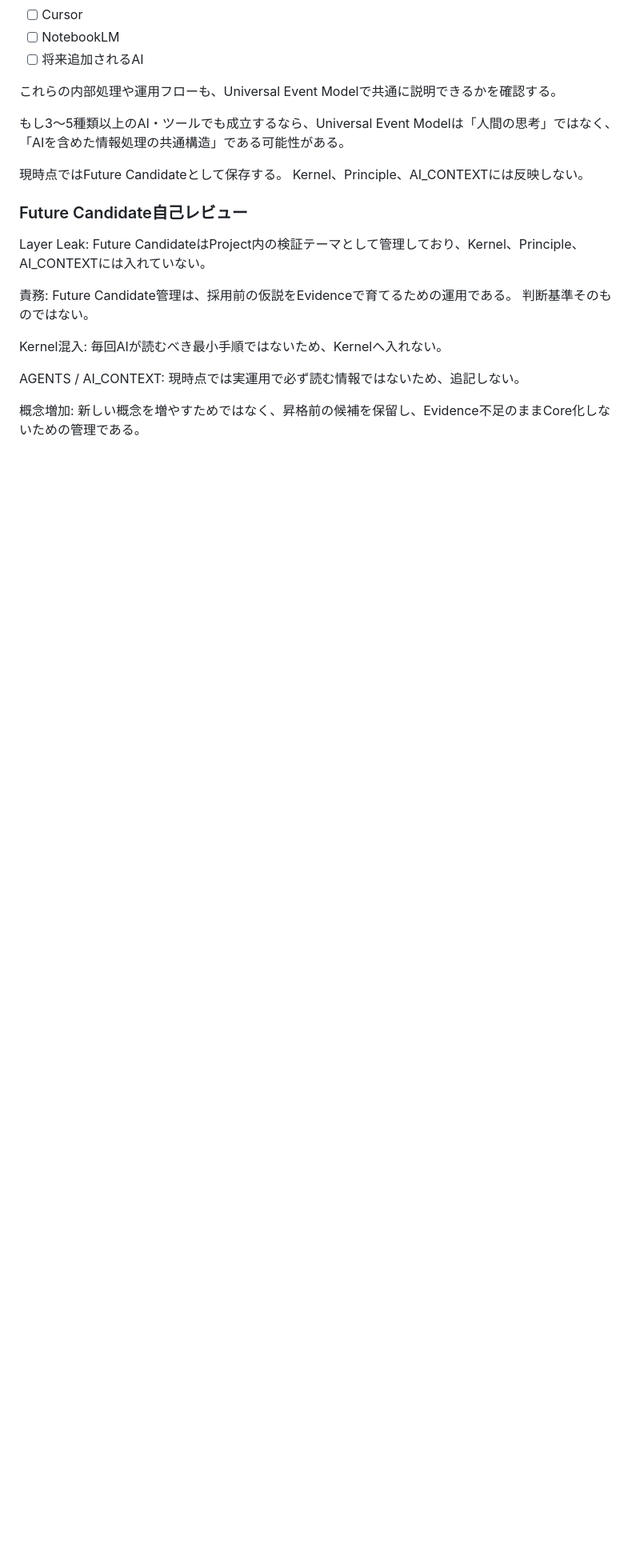
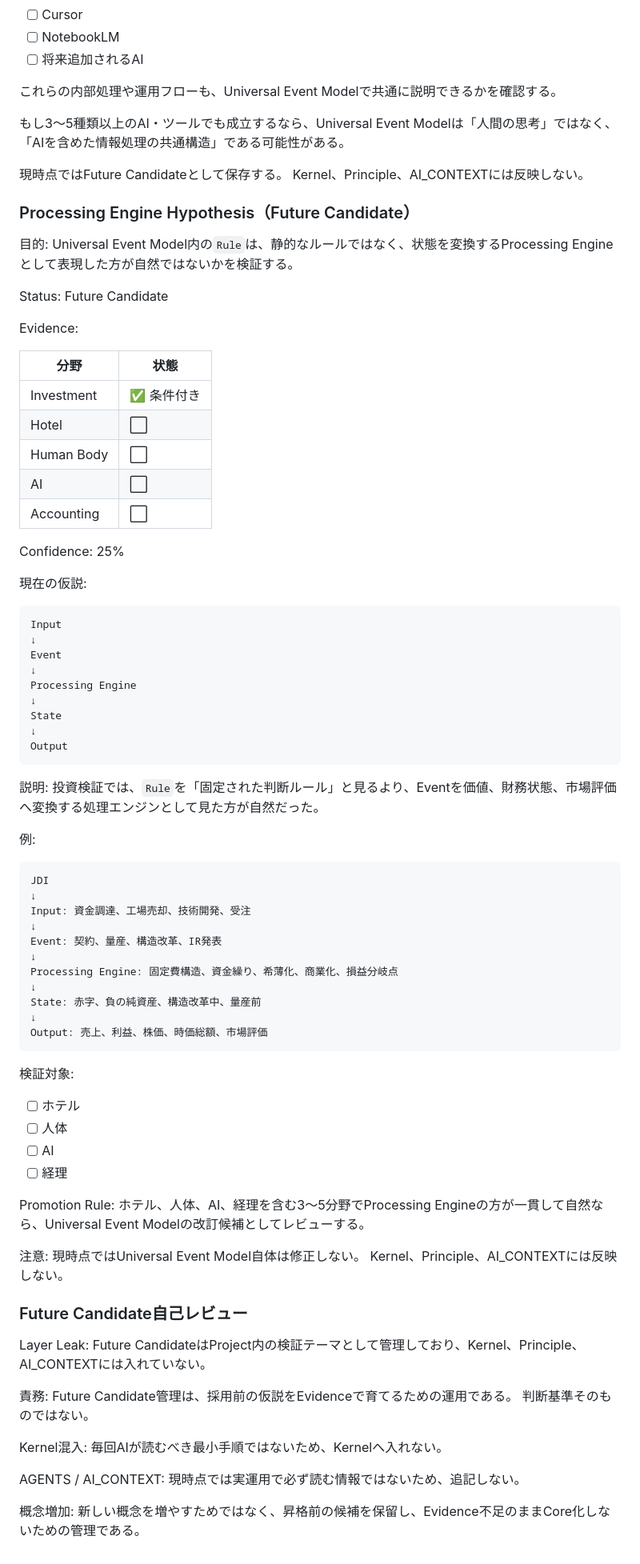
Before and after one commit to yoshihiro0001/MrBrain, a Markdown page: 04_PROJECTS/AI_Workspace_OS/AI_Workspace_OS_Blueprint.md, the part around the change. Shown at 80% size. Rendered like a GitHub page; blank space fills up the shorter version.

Commit message:
Add Processing Engine future candidate

````diff
--- a/04_PROJECTS/AI_Workspace_OS/AI_Workspace_OS_Blueprint.md
+++ b/04_PROJECTS/AI_Workspace_OS/AI_Workspace_OS_Blueprint.md
@@ -391,6 +391,73 @@ Output(UI)
 現時点ではFuture Candidateとして保存する。
 Kernel、Principle、AI_CONTEXTには反映しない。
 
+### Processing Engine Hypothesis（Future Candidate）
+目的:
+Universal Event Model内の`Rule`は、静的なルールではなく、状態を変換するProcessing Engineとして表現した方が自然ではないかを検証する。
+
+Status:
+Future Candidate
+
+Evidence:
+
+| 分野 | 状態 |
+|---|---|
+| Investment | ✅ 条件付き |
+| Hotel | ⬜ |
+| Human Body | ⬜ |
+| AI | ⬜ |
+| Accounting | ⬜ |
+
+Confidence:
+25%
+
+現在の仮説:
+
+```md
+Input
+↓
+Event
+↓
+Processing Engine
+↓
+State
+↓
+Output
+```
+
+説明:
+投資検証では、`Rule`を「固定された判断ルール」と見るより、Eventを価値、財務状態、市場評価へ変換する処理エンジンとして見た方が自然だった。
+
+例:
+
+```md
+JDI
+↓
+Input: 資金調達、工場売却、技術開発、受注
+↓
+Event: 契約、量産、構造改革、IR発表
+↓
+Processing Engine: 固定費構造、資金繰り、希薄化、商業化、損益分岐点
+↓
+State: 赤字、負の純資産、構造改革中、量産前
+↓
+Output: 売上、利益、株価、時価総額、市場評価
+```
+
+検証対象:
+
+- [ ] ホテル
+- [ ] 人体
+- [ ] AI
+- [ ] 経理
+
+Promotion Rule:
+ホテル、人体、AI、経理を含む3〜5分野でProcessing Engineの方が一貫して自然なら、Universal Event Modelの改訂候補としてレビューする。
+
+注意:
+現時点ではUniversal Event Model自体は修正しない。
+Kernel、Principle、AI_CONTEXTには反映しない。
+
 ### Future Candidate自己レビュー
 Layer Leak:
 Future CandidateはProject内の検証テーマとして管理しており、Kernel、Principle、AI_CONTEXTには入れていない。
````
